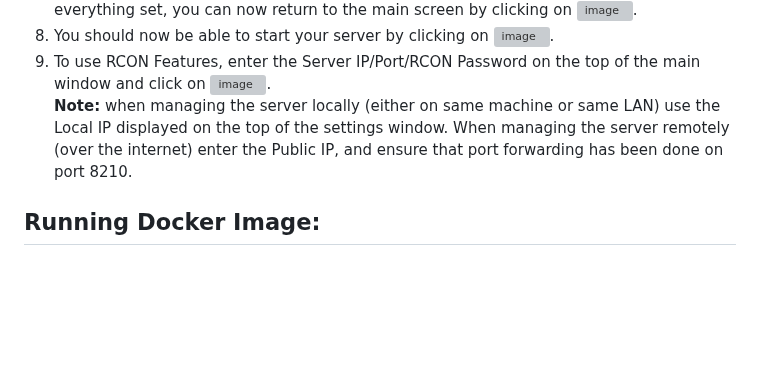
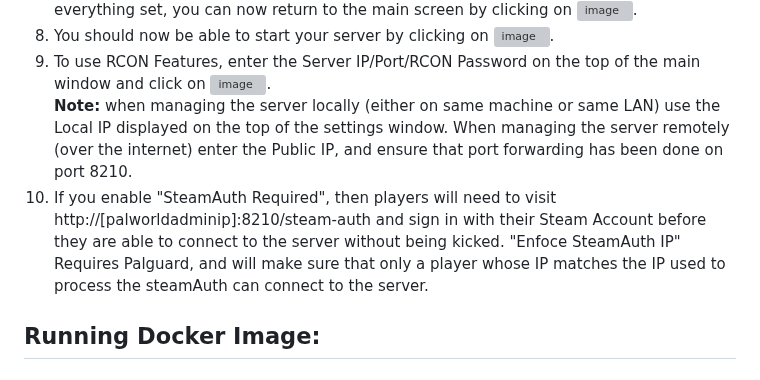
Before and after one commit to Lukium/palworld-admin, a Markdown page: README.md, the part around the change. Drawn GitHub-style; blank space fills up the shorter version; grey boxes are pictures that could not be loaded.

```diff
--- a/README.md
+++ b/README.md
@@ -56,7 +56,8 @@ This will make it so that in order to access the server a `[management-password]
 7. For security, Palworld Admin will not launch the server unless the admin password is at least 8 characters long. This can be changed by click on ![image](https://github.com/Lukium/palworld-admin/assets/99280463/03474254-3e91-4ba6-8cc3-12bb506cfc76), then setting the password field next to RCONEnabled, then clicking on ![image](https://github.com/Lukium/palworld-admin/assets/99280463/5abf91a8-64e8-43c8-9da7-f0ba80cbf255) to save your settings. **Note, this screen is where you can access all other server settings as well.** With everything set, you can now return to the main screen by clicking on ![image](https://github.com/Lukium/palworld-admin/assets/99280463/343a2d26-e1d5-4a93-83dd-b80d197bd9b0).
 8. You should now be able to start your server by clicking on ![image](https://github.com/Lukium/palworld-admin/assets/99280463/d13841d2-5268-4c1f-87ea-92fdc95020d6).
 9. To use RCON Features, enter the Server IP/Port/RCON Password on the top of the main window and click on ![image](https://github.com/Lukium/palworld-admin/assets/99280463/a54d69dc-17fe-4542-9ee6-c2c86fcb898a).<br>
-**Note:** when managing the server locally (either on same machine or same LAN) use the Local IP displayed on the top of the settings window. When managing the server remotely (over the internet) enter the Public IP, and ensure that port forwarding has been done on port 8210.
+**Note:** when managing the server locally (either on same machine or same LAN) use the Local IP displayed on the top of the settings window. When managing the server remotely (over the internet) enter the Public IP, and ensure that port forwarding has been done on port 8210. <br>
+10. If you enable "SteamAuth Required", then players will need to visit http://[palworldadminip]:8210/steam-auth and sign in with their Steam Account before they are able to connect to the server without being kicked. "Enfoce SteamAuth IP" Requires Palguard, and will make sure that only a player whose IP matches the IP used to process the steamAuth can connect to the server.
 
 ## Running Docker Image:
 ### IMPORTANT:
```
